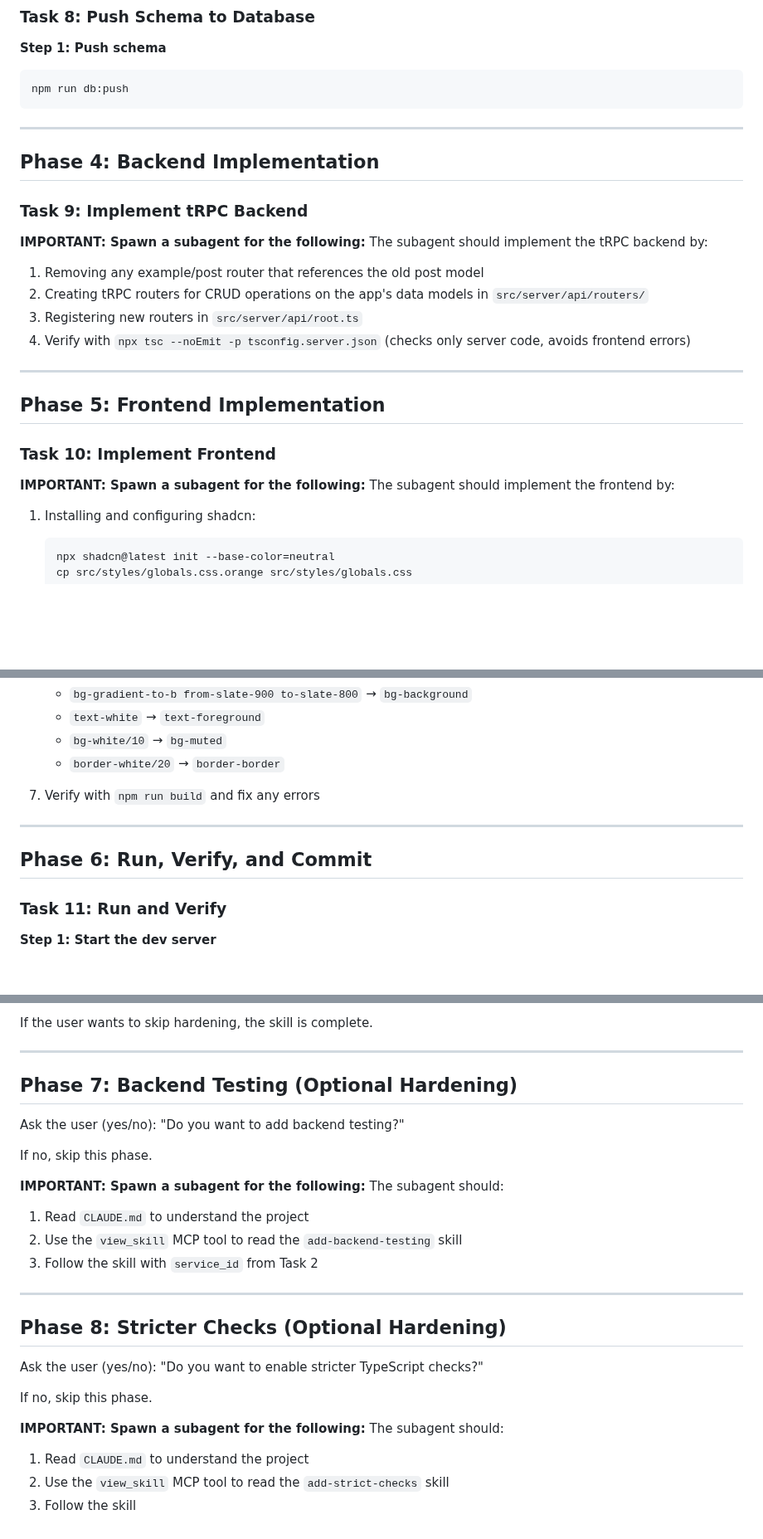
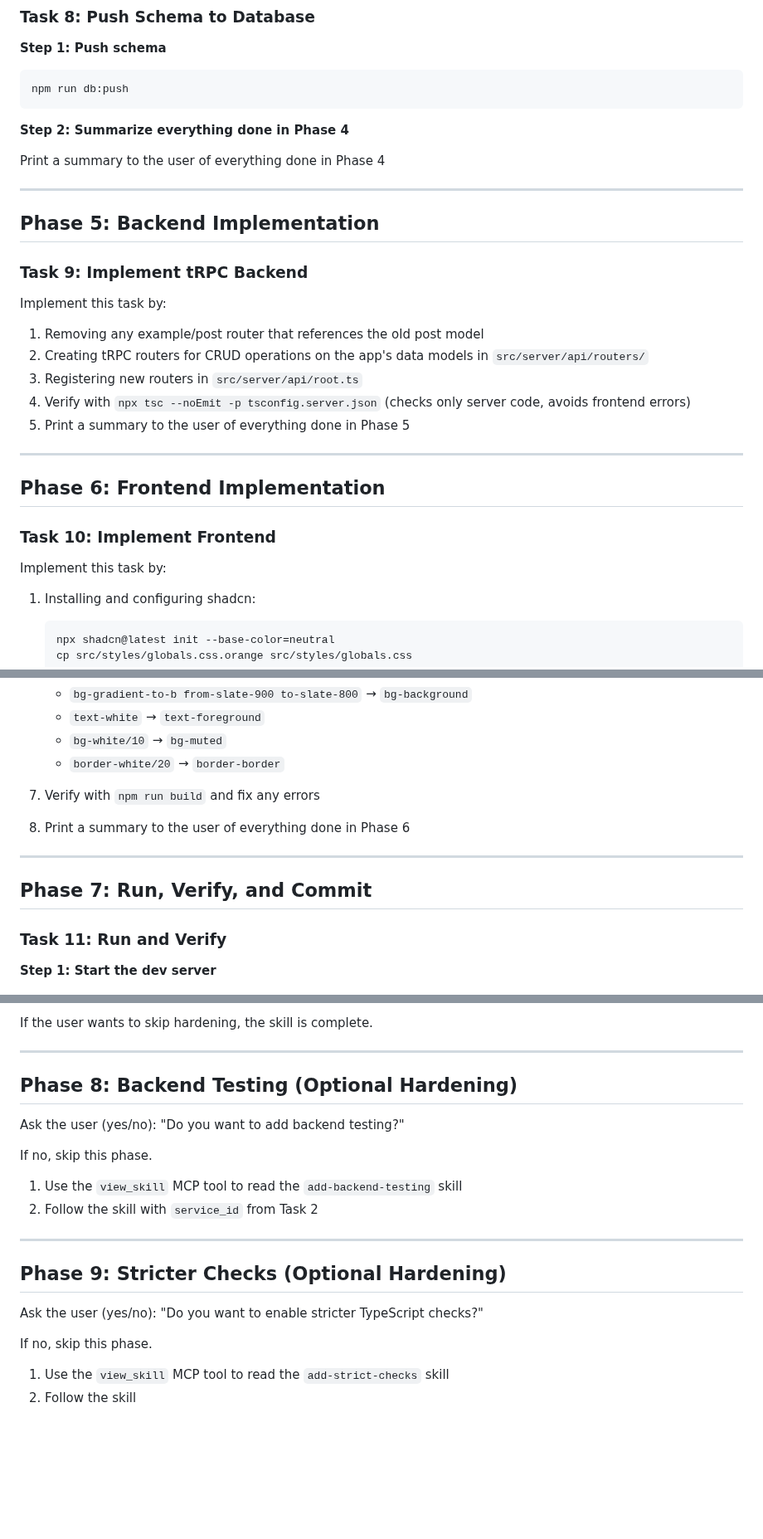
Before and after one commit to akulkarni/0perator, a Markdown page: skills/create-app/SKILL.md, 3 parts joined by grey strips. Shown at 83% size. Drawn GitHub-style; blank space fills up the shorter version.

Commit message:
refactor: remove subagent patterns from create-app skill
- Remove "Spawn a subagent" instructions throughout
- Add phase summaries for user visibility
- Renumber phases (now 1-9)
- Simplify hardening phase instructions

🤖 Generated with [Claude Code](https://claude.com/claude-code)

Co-Authored-By: Claude Opus 4.5 <noreply@anthropic.com>

````diff
--- a/skills/create-app/SKILL.md
+++ b/skills/create-app/SKILL.md
@@ -245,26 +251,31 @@ Based on the user's app requirements, add the necessary Drizzle table definition
 npm run db:push
 ```
 
+**Step 2: Summarize everything done in Phase 4**
+
+Print a summary to the user of everything done in Phase 4
+
 ---
 
-## Phase 4: Backend Implementation
+
+## Phase 5: Backend Implementation
 
 ### Task 9: Implement tRPC Backend
 
-**IMPORTANT: Spawn a subagent for the following:** The subagent should implement the tRPC backend by:
-
+Implement this task by:
 1. Removing any example/post router that references the old post model
 2. Creating tRPC routers for CRUD operations on the app's data models in `src/server/api/routers/`
 3. Registering new routers in `src/server/api/root.ts`
 4. Verify with `npx tsc --noEmit -p tsconfig.server.json` (checks only server code, avoids frontend errors)
+5. Print a summary to the user of everything done in Phase 5
 
 ---
 
-## Phase 5: Frontend Implementation
+## Phase 6: Frontend Implementation
 
 ### Task 10: Implement Frontend
 
-**IMPORTANT: Spawn a subagent for the following:** The subagent should implement the frontend by:
+Implement this task by:
 
 1. Installing and configuring shadcn:
    ```bash
@@ -291,9 +302,10 @@ npm run db:push
 
 7. Verify with `npm run build` and fix any errors
 
+8. Print a summary to the user of everything done in Phase 6
 ---
 
-## Phase 6: Run, Verify, and Commit
+## Phase 7: Run, Verify, and Commit
 
 ### Task 11: Run and Verify
 
@@ -364,28 +376,22 @@ If the user wants to skip hardening, the skill is complete.
 
 ---
 
-## Phase 7: Backend Testing (Optional Hardening)
+## Phase 8: Backend Testing (Optional Hardening)
 
 Ask the user (yes/no): "Do you want to add backend testing?"
 
 If no, skip this phase.
 
-**IMPORTANT: Spawn a subagent for the following:** The subagent should:
-
-1. Read `CLAUDE.md` to understand the project
-2. Use the `view_skill` MCP tool to read the `add-backend-testing` skill
-3. Follow the skill with `service_id` from Task 2
+1. Use the `view_skill` MCP tool to read the `add-backend-testing` skill
+2. Follow the skill with `service_id` from Task 2
 
 ---
 
-## Phase 8: Stricter Checks (Optional Hardening)
+## Phase 9: Stricter Checks (Optional Hardening)
 
 Ask the user (yes/no): "Do you want to enable stricter TypeScript checks?"
 
 If no, skip this phase.
 
-**IMPORTANT: Spawn a subagent for the following:** The subagent should:
-
-1. Read `CLAUDE.md` to understand the project
-2. Use the `view_skill` MCP tool to read the `add-strict-checks` skill
-3. Follow the skill
+1. Use the `view_skill` MCP tool to read the `add-strict-checks` skill
+2. Follow the skill
````
Also changed, not shown: other parts of skills/create-app/SKILL.md (+11 -5 lines).
